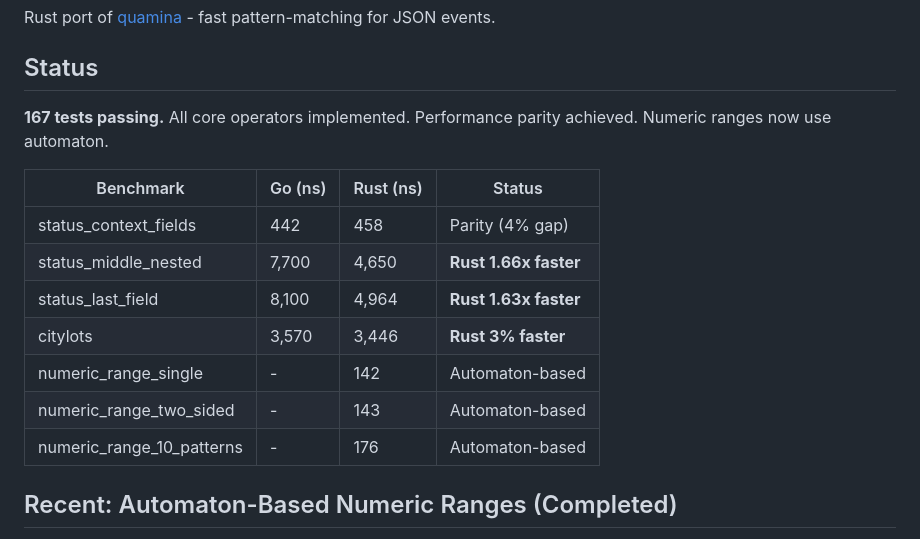
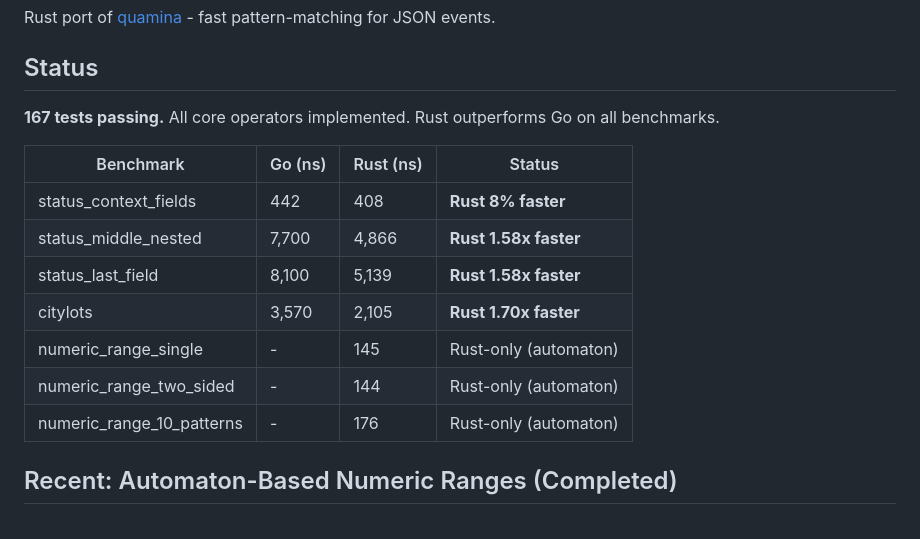
Before and after one commit to baldawarishi/quamina-rs, a Markdown page: spec.md, the part around the change. GitHub-like rendering.

Commit message:
Update benchmark numbers: Rust now 1.70x faster on citylots
🤖 Generated with [Claude Code](https://claude.com/claude-code)

Co-Authored-By: Claude Opus 4.5 <noreply@anthropic.com>

```diff
--- a/spec.md
+++ b/spec.md
@@ -4,17 +4,17 @@ Rust port of [quamina](https://github.com/timbray/quamina) - fast pattern-matchi
 
 ## Status
 
-**167 tests passing.** All core operators implemented. Performance parity achieved. Numeric ranges now use automaton.
+**167 tests passing.** All core operators implemented. Rust outperforms Go on all benchmarks.
 
 | Benchmark | Go (ns) | Rust (ns) | Status |
 |-----------|---------|-----------|--------|
-| status_context_fields | 442 | 458 | Parity (4% gap) |
-| status_middle_nested | 7,700 | 4,650 | **Rust 1.66x faster** |
-| status_last_field | 8,100 | 4,964 | **Rust 1.63x faster** |
-| citylots | 3,570 | 3,446 | **Rust 3% faster** |
-| numeric_range_single | - | 142 | Automaton-based |
-| numeric_range_two_sided | - | 143 | Automaton-based |
-| numeric_range_10_patterns | - | 176 | Automaton-based |
+| status_context_fields | 442 | 408 | **Rust 8% faster** |
+| status_middle_nested | 7,700 | 4,866 | **Rust 1.58x faster** |
+| status_last_field | 8,100 | 5,139 | **Rust 1.58x faster** |
+| citylots | 3,570 | 2,105 | **Rust 1.70x faster** |
+| numeric_range_single | - | 145 | Rust-only (automaton) |
+| numeric_range_two_sided | - | 144 | Rust-only (automaton) |
+| numeric_range_10_patterns | - | 176 | Rust-only (automaton) |
 
 ## Recent: Automaton-Based Numeric Ranges (Completed)
 
```
